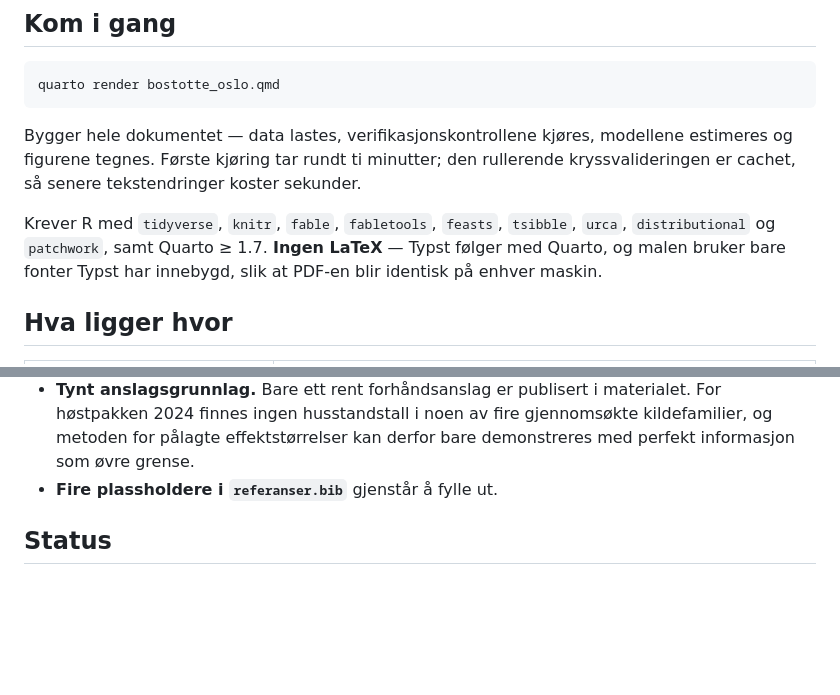
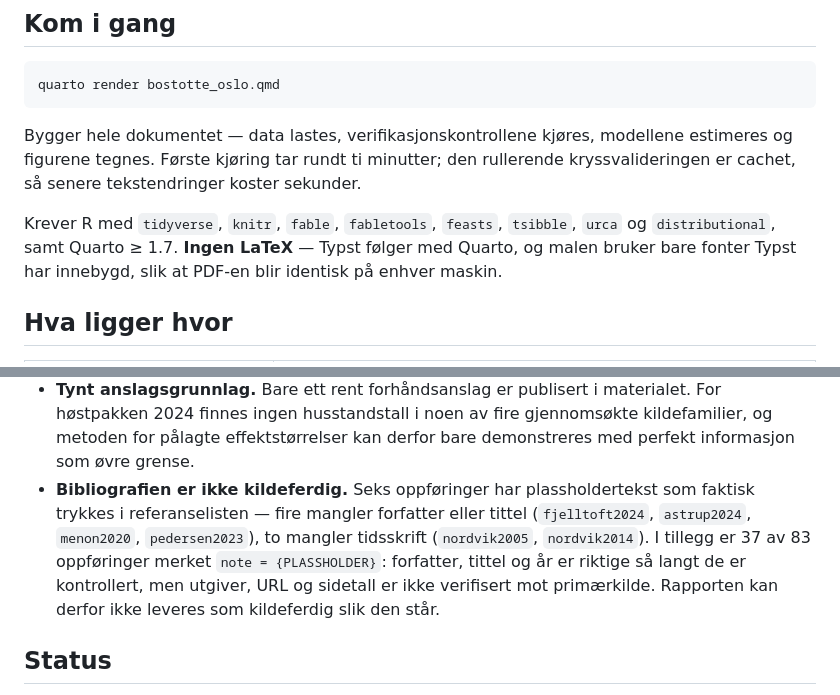
Before and after one commit to Torcode/bostotte-oslo, a Markdown page: README.md, 2 parts joined by grey strips. Drawn GitHub-style; blank space fills up the shorter version.

Commit message:
README: rett to feil jeg selv gjorde
* patchwork sto oppfort som avhengighet. Den brukes ikke i dokumentet - jeg
  brukte den i et frittstaaende figurskript underveis og tok den feilaktig med i
  kravlisten. Fjernet.

* 'Fire plassholdere i referanser.bib' var en vesentlig underdrivelse. Seks
  oppforinger har plassholdertekst som faktisk TRYKKES i referanselisten (fire
  mangler forfatter eller tittel, to mangler tidsskrift), og 37 av 83 er merket
  note = PLASSHOLDER: forfatter, tittel og aar er riktige saa langt de er
  kontrollert, men utgiver, URL og sidetall er ikke verifisert mot primaerkilde.
  Rapporten kan ikke leveres som kildeferdig slik den staar.

Det siste er samme feiltype jeg har kritisert andre steder i prosjektet: en
paastand i dokumentasjonen som ikke holder ved kontroll. Talt fra bib-filen,
ikke anslaatt.

Co-Authored-By: Claude Opus 5 <noreply@anthropic.com>

```diff
--- a/README.md
+++ b/README.md
@@ -52,8 +52,8 @@ Bygger hele dokumentet — data lastes, verifikasjonskontrollene kjøres, modell
 estimeres og figurene tegnes. Første kjøring tar rundt ti minutter; den rullerende
 kryssvalideringen er cachet, så senere tekstendringer koster sekunder.
 
-Krever R med `tidyverse`, `knitr`, `fable`, `fabletools`, `feasts`, `tsibble`, `urca`,
-`distributional` og `patchwork`, samt Quarto ≥ 1.7. **Ingen LaTeX** — Typst følger med
+Krever R med `tidyverse`, `knitr`, `fable`, `fabletools`, `feasts`, `tsibble`, `urca`
+og `distributional`, samt Quarto ≥ 1.7. **Ingen LaTeX** — Typst følger med
 Quarto, og malen bruker bare fonter Typst har innebygd, slik at PDF-en blir identisk på
 enhver maskin.
 
@@ -120,7 +120,13 @@ skapte utviklingen.
   For høstpakken 2024 finnes ingen husstandstall i noen av fire gjennomsøkte
   kildefamilier, og metoden for pålagte effektstørrelser kan derfor bare demonstreres
   med perfekt informasjon som øvre grense.
-- **Fire plassholdere i `referanser.bib`** gjenstår å fylle ut.
+- **Bibliografien er ikke kildeferdig.** Seks oppføringer har plassholdertekst som
+  faktisk trykkes i referanselisten — fire mangler forfatter eller tittel
+  (`fjelltoft2024`, `astrup2024`, `menon2020`, `pedersen2023`), to mangler
+  tidsskrift (`nordvik2005`, `nordvik2014`). I tillegg er 37 av 83 oppføringer
+  merket `note = {PLASSHOLDER}`: forfatter, tittel og år er riktige så langt de er
+  kontrollert, men utgiver, URL og sidetall er ikke verifisert mot primærkilde.
+  Rapporten kan derfor ikke leveres som kildeferdig slik den står.
 
 ## Status
 
```
